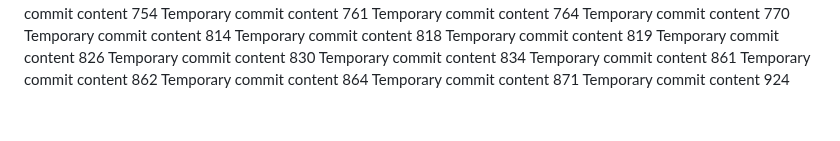
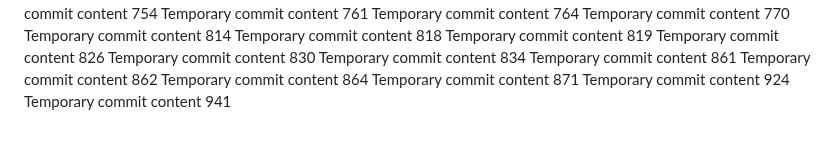
Before and after one commit to andreapozzan/WorkFlowX, a Markdown page: report.md, the part around the change. Drawn GitHub-style.

Commit message:
Updated project documentation

```diff
--- a/report.md
+++ b/report.md
@@ -181,3 +181,4 @@ Temporary commit content 862
 Temporary commit content 864
 Temporary commit content 871
 Temporary commit content 924
+Temporary commit content 941
```
